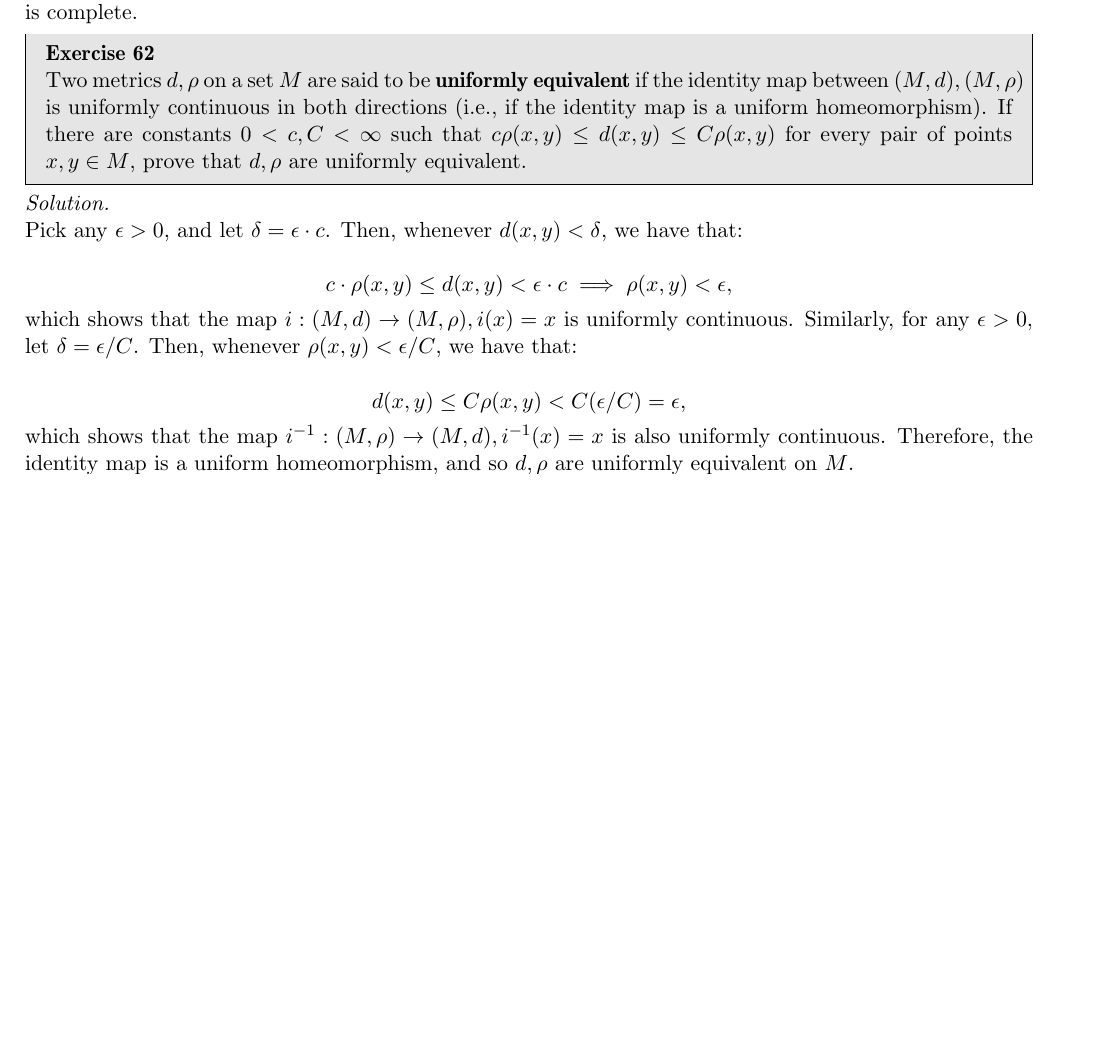
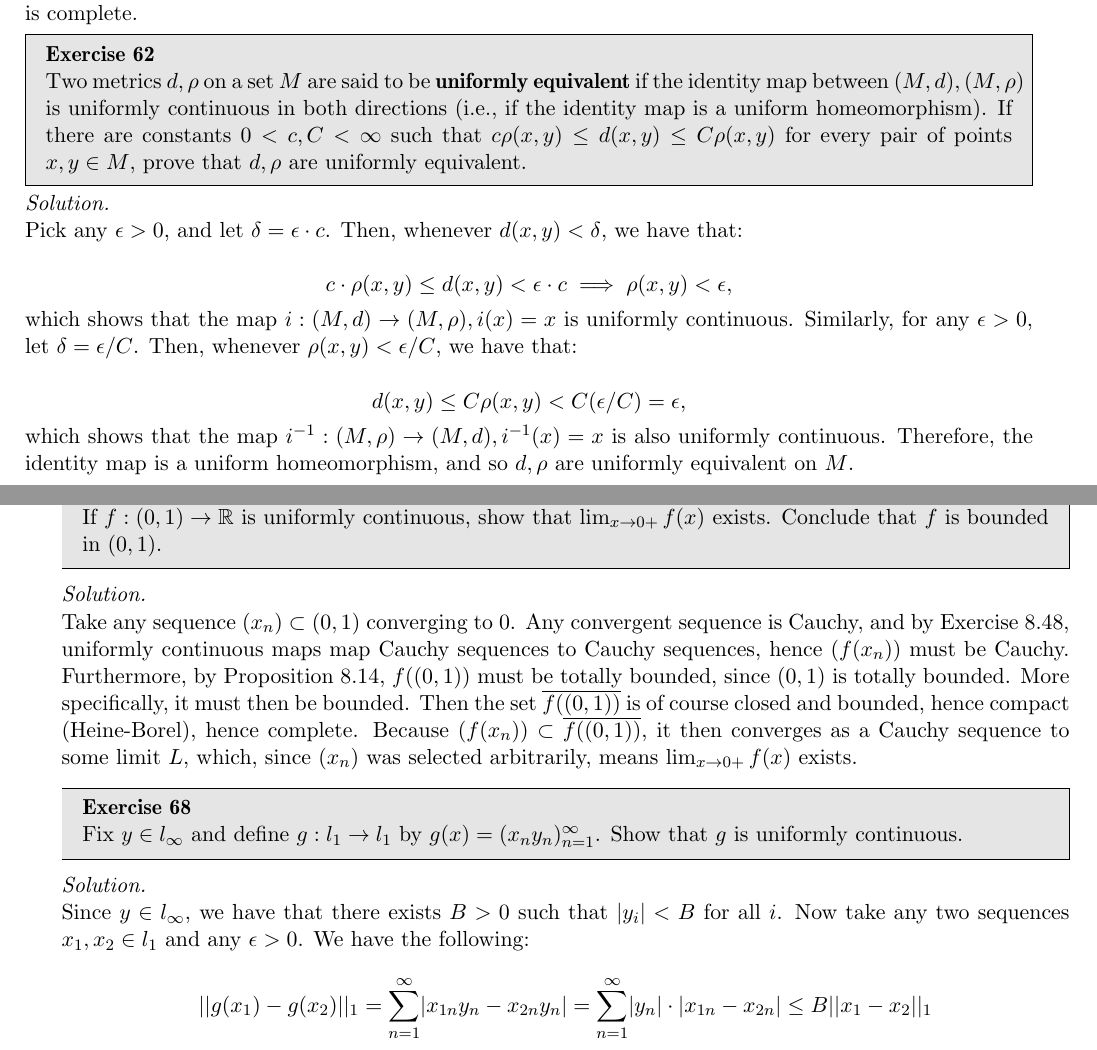
Before and after one commit to geomlyd/math_solutions, a LaTeX thesis (carothers_ra/main.tex, which reads carothers_ra/ch8.tex): part of page 115 of 115 before the commit and two parts of pages 115 and 116 of 116 after it, the two joined at a grey line, cut so that both start at the same text, the shorter picture padded with empty space. Compiled offline with pdfLaTeX.

Commit message:
Carothers Ex. 8.68 WIP

```diff
--- a/carothers_ra/ch8.tex
+++ b/carothers_ra/ch8.tex
@@ -910,3 +910,32 @@
     which shows that the map $i^{-1}: (M, \rho) \rightarrow (M, d), i^{-1}(x) = x$ is also uniformly continuous.
     Therefore, the identity map is a uniform homeomorphism, and so $d, \rho$ are uniformly equivalent on $M$.
 \end{solution}
+
+\begin{exercise}{66}
+    If $f: (0, 1) \rightarrow \mathbb{R}$ is uniformly continuous, show that $\lim_{x \rightarrow 0+} f(x)$ exists.
+    Conclude that $f$ is bounded in $(0, 1)$.
+\end{exercise}
+
+\begin{solution}
+
+    Take any sequence $(x_n) \subset (0, 1)$ converging to 0.
+    Any convergent sequence is Cauchy, and by Exercise 8.48, uniformly continuous maps map Cauchy sequences to Cauchy sequences, hence $(f(x_n))$ must be Cauchy.
+    Furthermore, by Proposition 8.14, $f((0, 1))$ must be totally bounded, since $(0, 1)$ is totally bounded.
+    More specifically, it must then be bounded.
+    Then the set $\overline{f((0, 1))}$ is of course closed and bounded, hence compact (Heine-Borel), hence complete.
+    Because $(f(x_n)) \subset \overline{f((0, 1))}$, it then converges as a Cauchy sequence to some limit $L$, which, since $(x_n)$ was selected arbitrarily, means $\lim_{x \rightarrow 0+} f(x)$ exists.
+\end{solution}
+
+\begin{exercise}{68}
+    Fix $y \in l_{\infty}$ and define $g: l_1 \rightarrow l_1$ by $g(x) = (x_ny_n)_{n=1}^{\infty}$.
+    Show that $g$ is uniformly continuous.
+\end{exercise}
+
+\begin{solution}
+
+    Since $y \in l_{\infty}$, we have that there exists $B > 0$ such that $\lvert y_i \rvert < B$ for all $i$.
+    Now take any two sequences $x_1, x_2 \in l_1$ and any $\epsilon > 0$.
+    We have the following:
+
+    \[\lvert \lvert g(x_1) - g(x_2) \rvert \rvert_1 = \sum_{n=1}^{\infty} \lvert x_{1n}y_n - x_{2n}y_n \rvert = \sum_{n=1}^{\infty} \lvert y_n \rvert \cdot \lvert x_{1n} - x_{2n} \rvert \leq B  \lvert \lvert x_1 - x_2 \rvert \rvert_1\]
+\end{solution}
```
Also changed, not shown: carothers_ra/ch8_summary.tex (+13 -1 lines), carothers_ra/main.pdf, carothers_ra/results_summary.pdf.
